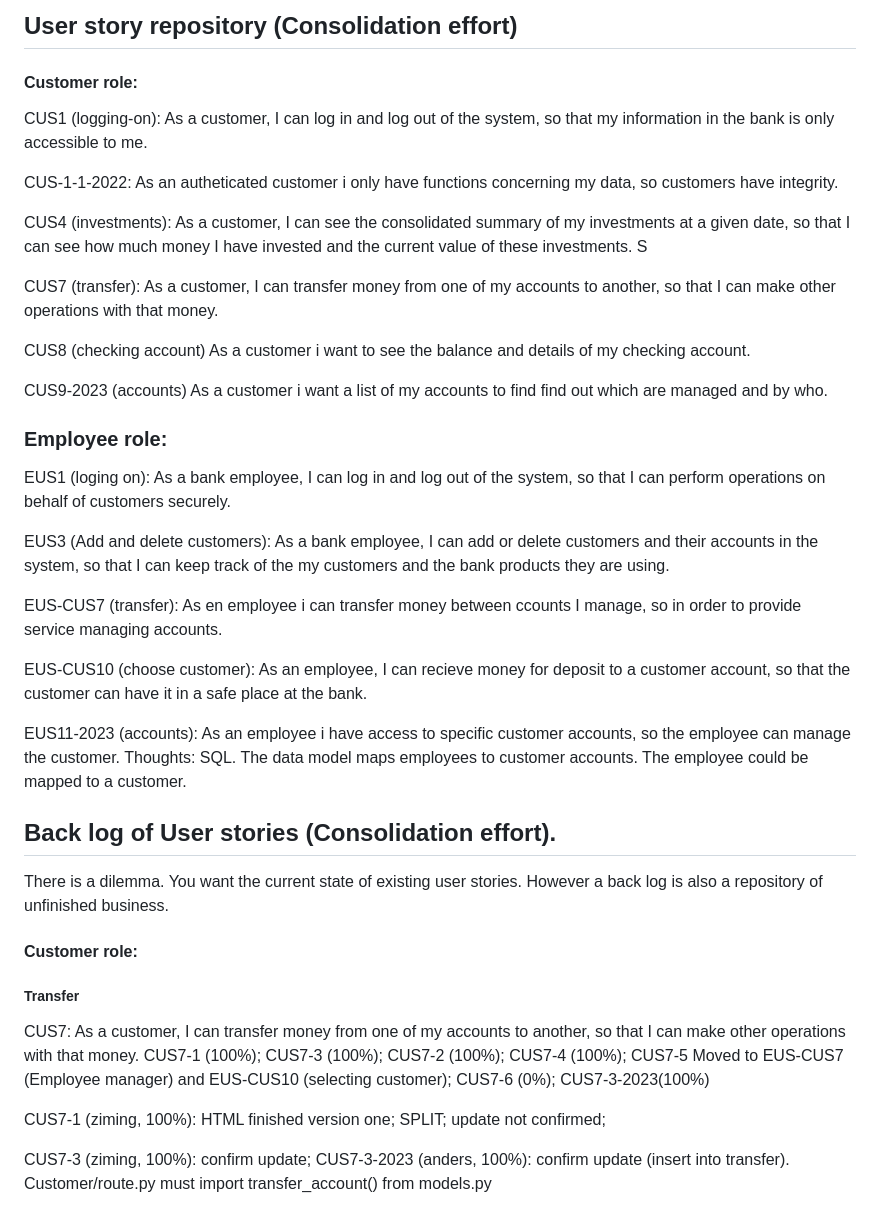
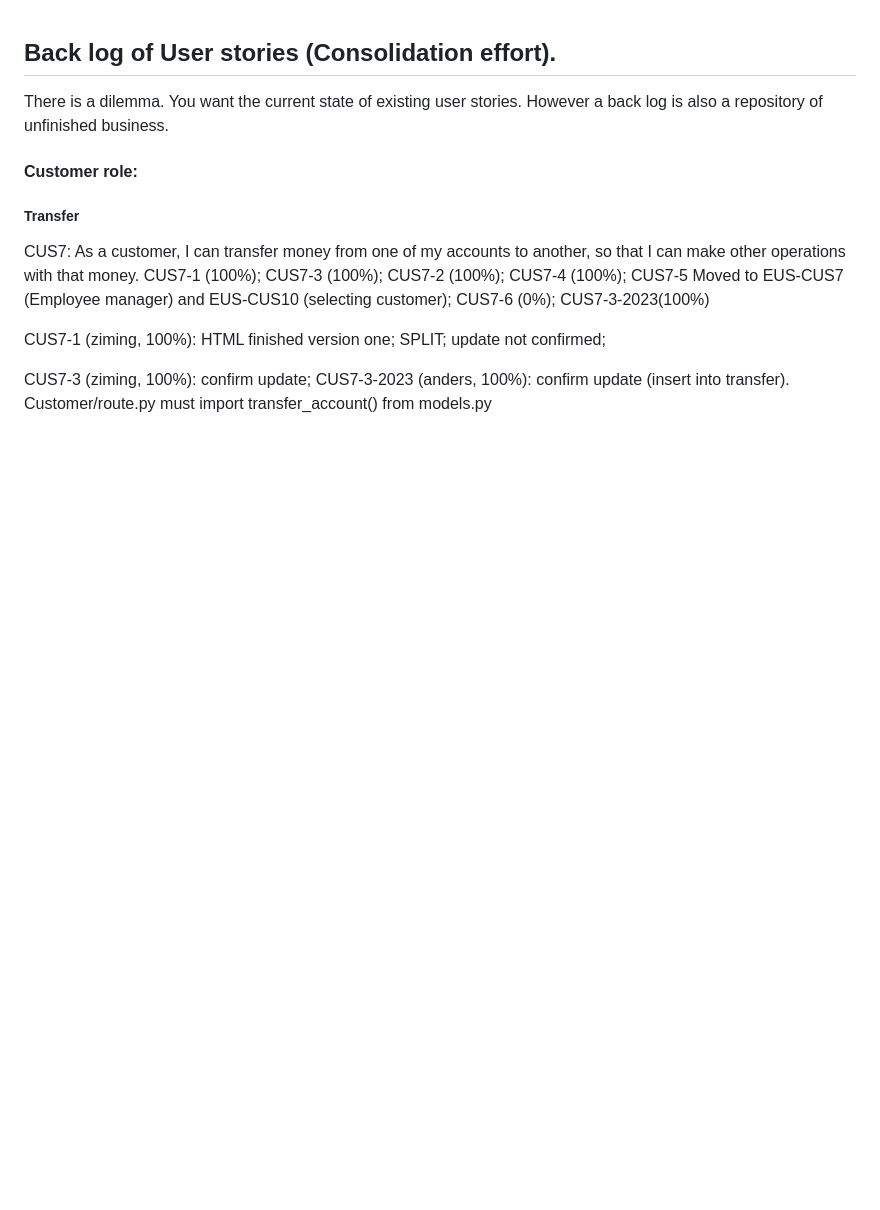
Before and after one commit to andersfuf/UIS_Prototype, a Markdown page: cm-log/cm-back-log-consolidated.md, the part around the change. GitHub-like rendering; blank space fills up the shorter version.

Commit message:
CM-3 cm-back-log-consolidated.md

```diff
--- a/cm-log/cm-back-log-consolidated.md
+++ b/cm-log/cm-back-log-consolidated.md
@@ -1,40 +1,3 @@
-
-
-## User story repository (Consolidation effort)
-
-#### Customer role:
-
-CUS1 (logging-on): As a customer, I can log in and log out of the system, so that my information in the bank is only accessible to me.
-
-CUS-1-1-2022: As an autheticated customer i only have functions concerning my data, so customers have integrity.
-
-
-CUS4 (investments): As a customer, I can see the consolidated summary of my investments at a given date, so that I can see how much money I have invested and the current value of these investments. S
-
-CUS7 (transfer): As a customer, I can transfer money from one of my accounts to another, so that I can make other operations with that money.
-
-CUS8 (checking account) As a customer i want to see the balance and details of my checking account.
-
-CUS9-2023 (accounts) As a customer i want a list of my accounts to find find out which are managed and by who.
-
-
-### Employee role:
-
-EUS1 (loging on): As a bank employee, I can log in and log out of the system, so that I can perform operations on behalf of customers securely.
-
-EUS3 (Add and delete customers): As a bank employee, I can add or delete customers and their accounts in the system, so that I can keep track of the my customers and the bank products they are using.
-
-EUS-CUS7 (transfer): As en employee i can transfer money between ccounts I manage, so in order to provide service managing accounts.
-
-EUS-CUS10 (choose customer): As an employee, I can recieve money for deposit to a customer account, so that the customer can have it in a safe place at the bank.
-
-EUS11-2023 (accounts): As an employee i have access to specific customer accounts, so the employee can manage the customer. Thoughts: SQL. The data model maps employees to customer accounts. The employee could be mapped to a customer.
-
-
-
-
-
-
 
 ## Back log of User stories (Consolidation effort).
 There is a dilemma. You want the current state of existing user stories. However a back log is also a repository of unfinished business.
```
